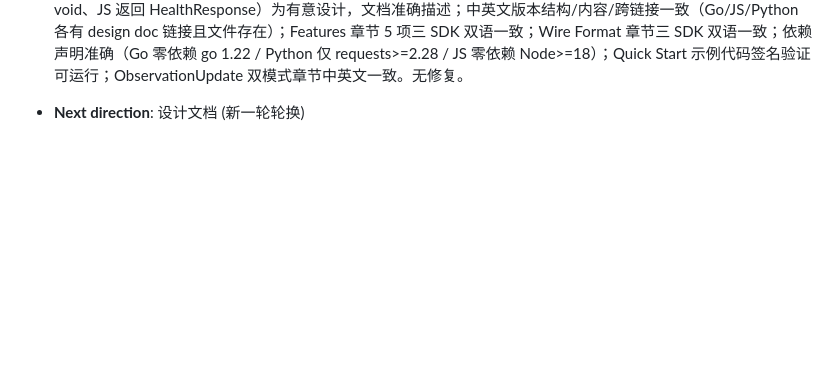
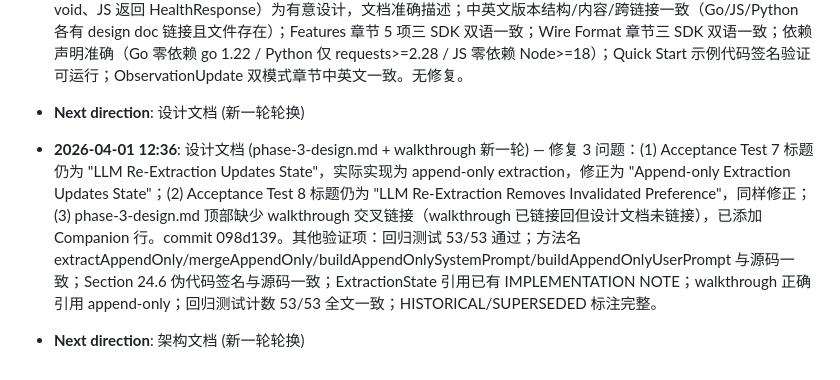
Before and after one commit to Blueforce-Tech-Inc/BlueCortexCE, a Markdown page: docs/drafts/doc-review-task.md, the part around the change. Drawn GitHub-style; blank space fills up the shorter version.

Commit message:
chore: update doc review log — design doc review 2026-04-01 12:36

```diff
--- a/docs/drafts/doc-review-task.md
+++ b/docs/drafts/doc-review-task.md
@@ -155,3 +155,5 @@
 - **2026-04-01 11:02**: SDK README (Go/Python/JS 新一轮) — 无修复。验证项：25 个 API 方法数（三 SDK 源码一致）；Go 245 tests（go test -v 确认，含 `--- PASS` 计数）；JS 198 tests（grep 确认）；Python 347 tests（grep 确认）；HTTP 端点映射与 Controller 源码一致（ExtractionController 端点逐一验证）；triggerRefinement 使用 query param `?project=...`（三 SDK 实现一致）；getLatestExtraction/getExtractionHistory 参数名 projectPath/templateName 正确（三 SDK 源码一致）；HealthCheck 返回类型差异（Go 返回 error、Python 返回 void、JS 返回 HealthResponse）为有意设计，文档准确描述；中英文版本结构/内容/跨链接一致（Go/JS/Python 各有 design doc 链接且文件存在）；Features 章节 5 项三 SDK 双语一致；Wire Format 章节三 SDK 双语一致；依赖声明准确（Go 零依赖 go 1.22 / Python 仅 requests>=2.28 / JS 零依赖 Node>=18）；Quick Start 示例代码签名验证可运行；ObservationUpdate 双模式章节中英文一致。无修复。
 
 - **Next direction**: 设计文档 (新一轮轮换)
+- **2026-04-01 12:36**: 设计文档 (phase-3-design.md + walkthrough 新一轮) — 修复 3 问题：(1) Acceptance Test 7 标题仍为 "LLM Re-Extraction Updates State"，实际实现为 append-only extraction，修正为 "Append-only Extraction Updates State"；(2) Acceptance Test 8 标题仍为 "LLM Re-Extraction Removes Invalidated Preference"，同样修正；(3) phase-3-design.md 顶部缺少 walkthrough 交叉链接（walkthrough 已链接回但设计文档未链接），已添加 Companion 行。commit 098d139。其他验证项：回归测试 53/53 通过；方法名 extractAppendOnly/mergeAppendOnly/buildAppendOnlySystemPrompt/buildAppendOnlyUserPrompt 与源码一致；Section 24.6 伪代码签名与源码一致；ExtractionState 引用已有 IMPLEMENTATION NOTE；walkthrough 正确引用 append-only；回归测试计数 53/53 全文一致；HISTORICAL/SUPERSEDED 标注完整。
+- **Next direction**: 架构文档 (新一轮轮换)
```
